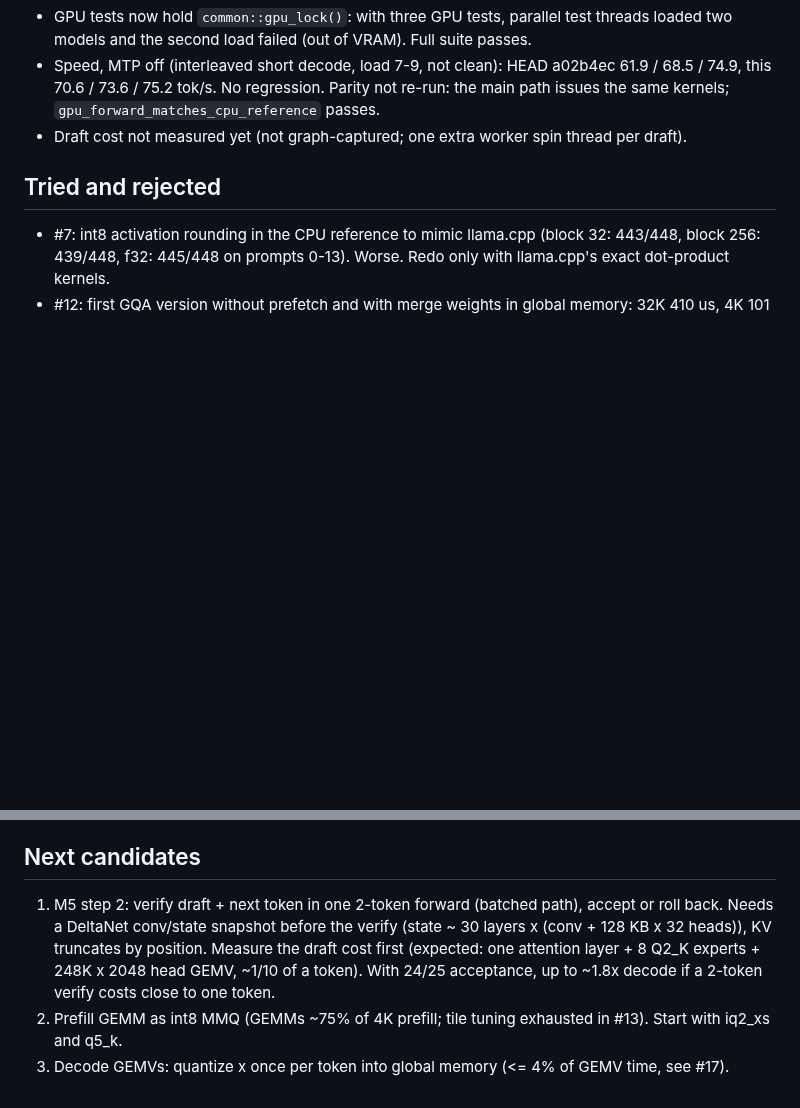
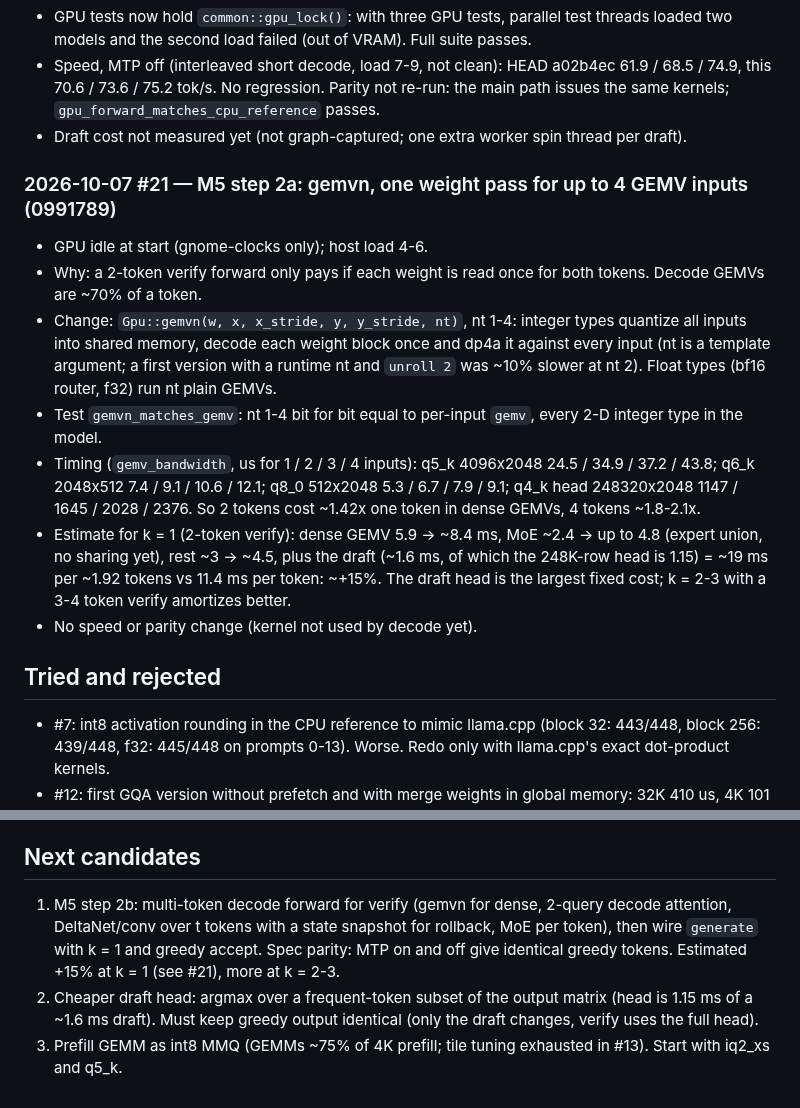
Before and after one commit to RustingStudio/RustingStrata, a Markdown page: docs/LOOP_LOG.md, 2 parts joined by grey strips. Rendered like a GitHub page; blank space fills up the shorter version.

Commit message:
docs: loop log iteration 21, gemvn
Co-Authored-By: Claude Opus 5.5 <noreply@anthropic.com>

```diff
--- a/docs/LOOP_LOG.md
+++ b/docs/LOOP_LOG.md
@@ -289,6 +289,21 @@ Each iteration: one verified item. Newest entry last. Loop instructions: `/home/
   75.2 tok/s. No regression. Parity not re-run: the main path issues the same kernels; `gpu_forward_matches_cpu_reference` passes.
 - Draft cost not measured yet (not graph-captured; one extra worker spin thread per draft).
 
+### 2026-10-07 #21 — M5 step 2a: gemvn, one weight pass for up to 4 GEMV inputs (0991789)
+- GPU idle at start (gnome-clocks only); host load 4-6.
+- Why: a 2-token verify forward only pays if each weight is read once for both tokens. Decode GEMVs are ~70% of a token.
+- Change: `Gpu::gemvn(w, x, x_stride, y, y_stride, nt)`, nt 1-4: integer types quantize all inputs into shared memory,
+  decode each weight block once and dp4a it against every input (nt is a template argument; a first version with a
+  runtime nt and `unroll 2` was ~10% slower at nt 2). Float types (bf16 router, f32) run nt plain GEMVs.
+- Test `gemvn_matches_gemv`: nt 1-4 bit for bit equal to per-input `gemv`, every 2-D integer type in the model.
+- Timing (`gemv_bandwidth`, us for 1 / 2 / 3 / 4 inputs): q5_k 4096x2048 24.5 / 34.9 / 37.2 / 43.8; q6_k 2048x512
+  7.4 / 9.1 / 10.6 / 12.1; q8_0 512x2048 5.3 / 6.7 / 7.9 / 9.1; q4_k head 248320x2048 1147 / 1645 / 2028 / 2376.
+  So 2 tokens cost ~1.42x one token in dense GEMVs, 4 tokens ~1.8-2.1x.
+- Estimate for k = 1 (2-token verify): dense GEMV 5.9 -> ~8.4 ms, MoE ~2.4 -> up to 4.8 (expert union, no sharing
+  yet), rest ~3 -> ~4.5, plus the draft (~1.6 ms, of which the 248K-row head is 1.15) = ~19 ms per ~1.92 tokens vs
+  11.4 ms per token: ~+15%. The draft head is the largest fixed cost; k = 2-3 with a 3-4 token verify amortizes better.
+- No speed or parity change (kernel not used by decode yet).
+
 ## Tried and rejected
 
 - #7: int8 activation rounding in the CPU reference to mimic llama.cpp (block 32: 443/448, block 256: 439/448,
@@ -310,9 +325,9 @@ Each iteration: one verified item. Newest entry last. Loop instructions: `/home/
 
 ## Next candidates
 
-1. M5 step 2: verify draft + next token in one 2-token forward (batched path), accept or roll back. Needs a DeltaNet
-   conv/state snapshot before the verify (state ~ 30 layers x (conv + 128 KB x 32 heads)), KV truncates by position.
-   Measure the draft cost first (expected: one attention layer + 8 Q2_K experts + 248K x 2048 head GEMV, ~1/10 of a
-   token). With 24/25 acceptance, up to ~1.8x decode if a 2-token verify costs close to one token.
-2. Prefill GEMM as int8 MMQ (GEMMs ~75% of 4K prefill; tile tuning exhausted in #13). Start with iq2_xs and q5_k.
-3. Decode GEMVs: quantize x once per token into global memory (<= 4% of GEMV time, see #17).
+1. M5 step 2b: multi-token decode forward for verify (gemvn for dense, 2-query decode attention, DeltaNet/conv over
+   t tokens with a state snapshot for rollback, MoE per token), then wire `generate` with k = 1 and greedy accept.
+   Spec parity: MTP on and off give identical greedy tokens. Estimated +15% at k = 1 (see #21), more at k = 2-3.
+2. Cheaper draft head: argmax over a frequent-token subset of the output matrix (head is 1.15 ms of a ~1.6 ms draft).
+   Must keep greedy output identical (only the draft changes, verify uses the full head).
+3. Prefill GEMM as int8 MMQ (GEMMs ~75% of 4K prefill; tile tuning exhausted in #13). Start with iq2_xs and q5_k.
```
